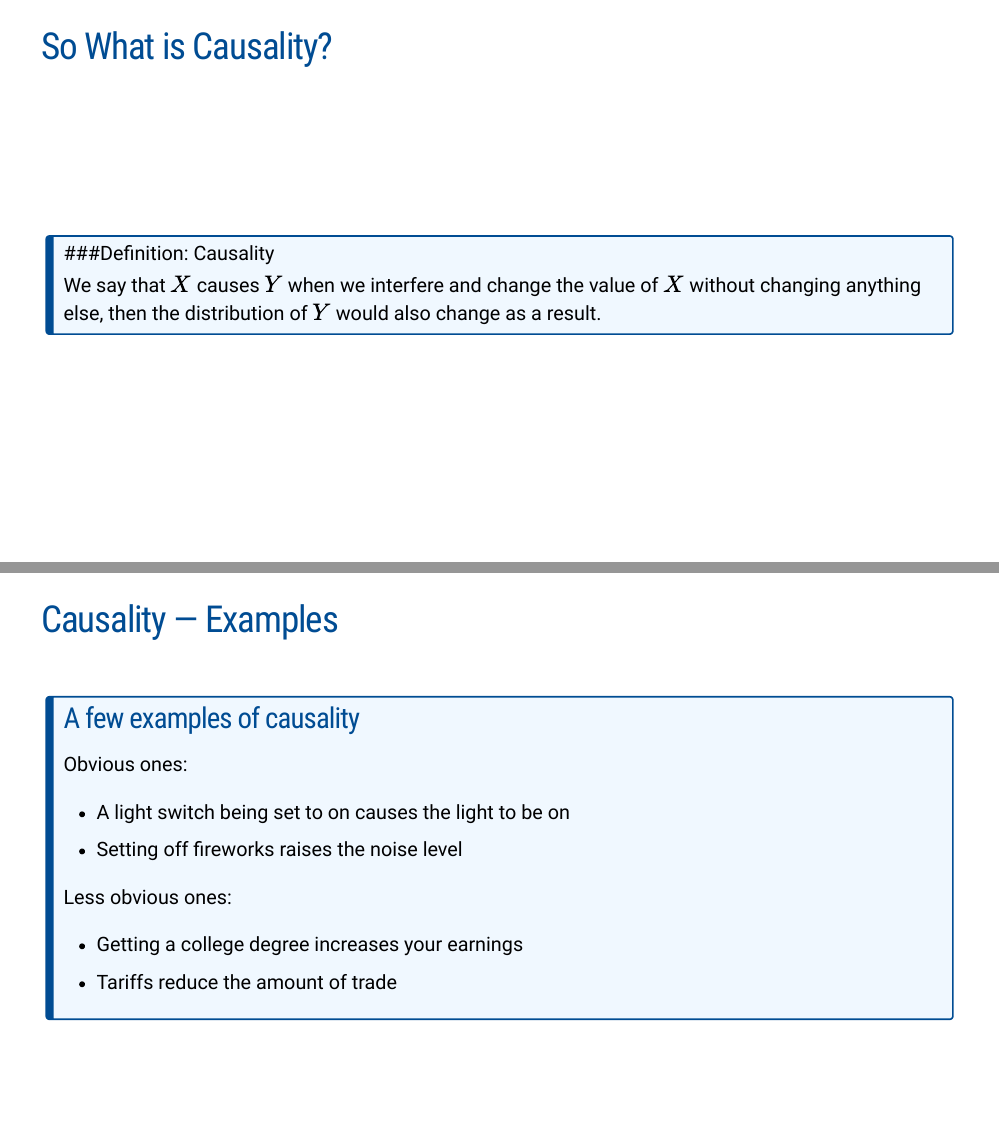
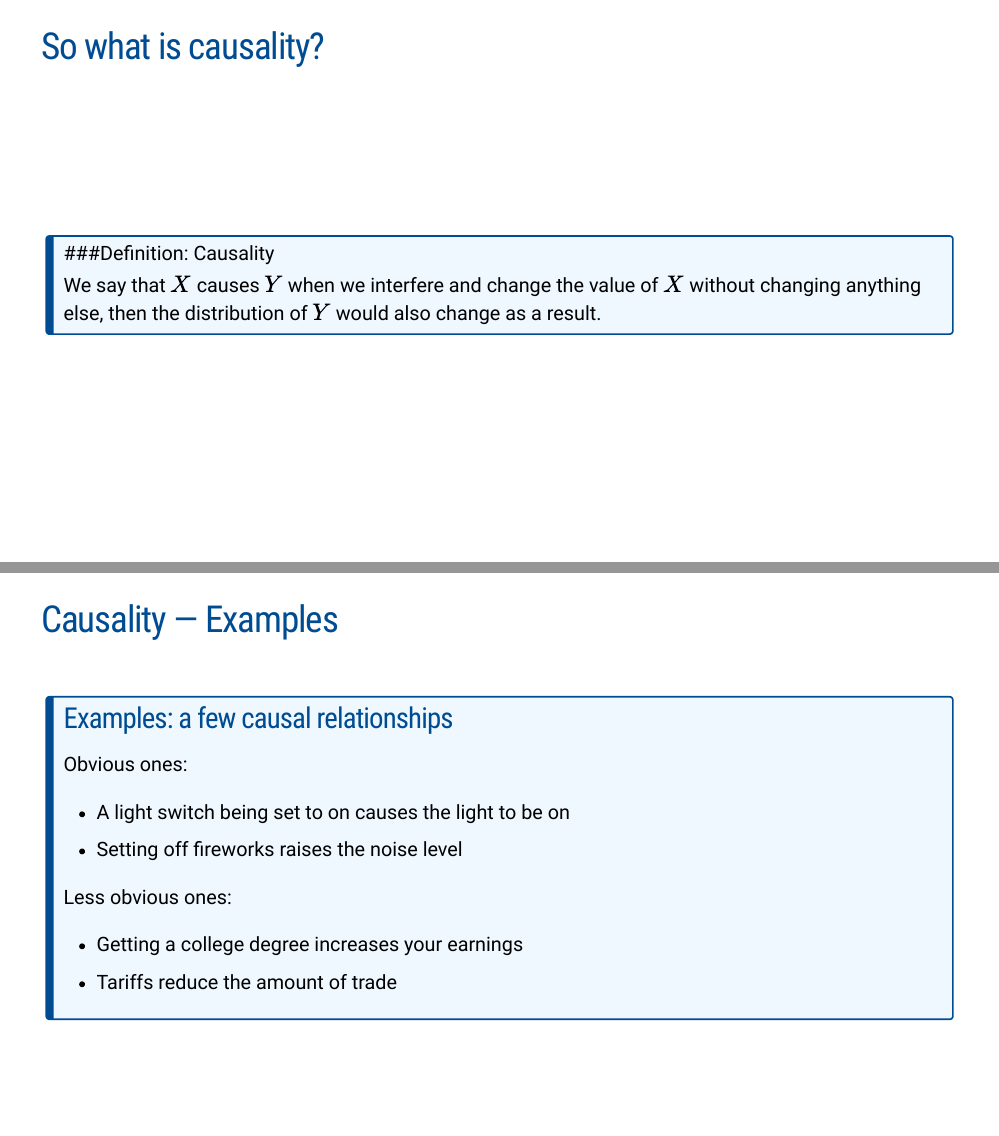
Before and after one commit to mca91/kausalanalyse_slides, an R Markdown document (Causal Diagrams/CausalDiagrams.Rmd): pages 3 and 4 of 22, joined at a grey line. The pictures show the slides in the output file Causal Diagrams/CausalDiagrams.html that the author committed with the source; the slides are laid out offline by our stand-in for remark.js, each with all of its steps uncovered, in fonts that may differ from those the slides ask for, and without slide numbers, shadows or browser add-ons; a font, style sheet, LaTeX package, included part or bibliography that could not be used is replaced or left out; library style sheets and scripts come from the installed R packages.

Commit message:
fixed some small issues

```diff
--- a/Causal Diagrams/CausalDiagrams.Rmd
+++ b/Causal Diagrams/CausalDiagrams.Rmd
@@ -94,7 +94,7 @@ Before going into all the technicalities of causality, we need to understand *wh
 ]
 
 ---
-## So What is Causality?
+## So what is causality?
 
 .vcenter[
 .blockquote[
@@ -105,13 +105,12 @@ We say that $X$ causes $Y$ when we interfere and change the value of $X$ without
 
 ]]
 
-
 ---
 ## Causality &mdash; Examples
 
 .vcenter[
 .blockquote[
-### A few examples of causality
+### Examples: a few causal relationships
 
 Obvious ones:
  - A light switch being set to on causes the light to be on
```
Also changed, not shown: Causal Diagrams/CausalDiagrams.html, Causal Diagrams/CausalDiagrams_files/figure-html/unnamed-chunk-1-1.png, Causal Diagrams/CausalDiagrams_files/figure-html/unnamed-chunk-2-1.png, Causal Diagrams/CausalDiagrams_files/figure-html/unnamed-chunk-5-1.png, Causal Diagrams/CausalDiagrams.Rmd (2 more changed lines).
